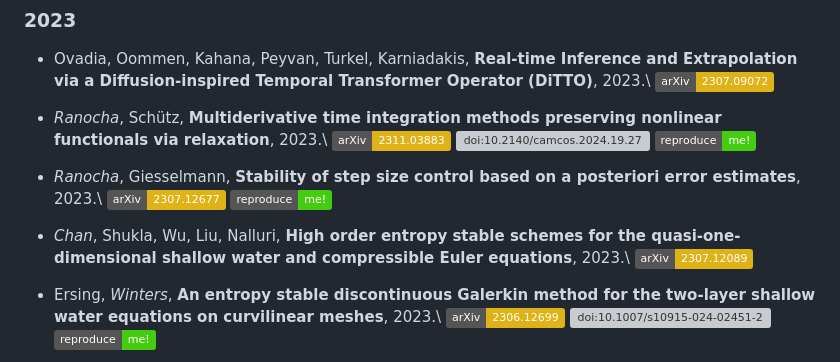
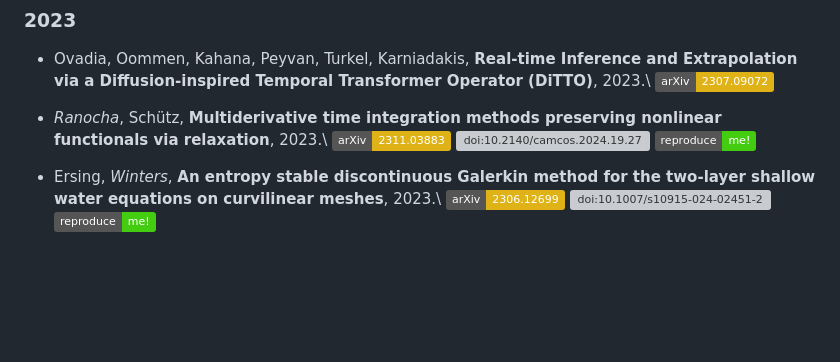
Before and after one commit to trixi-framework/trixi-framework.github.io, a Markdown page: index.md, the part around one of its changes. GitHub-like rendering; badges without logos; blank space fills up the shorter version; grey boxes are pictures that could not be loaded.

```diff
--- a/index.md
+++ b/index.md
@@ -444,16 +463,6 @@ listed above. Author names of Trixi.jl's main developers are in *italics*.
   [![arXiv:2311.03883](https://img.shields.io/badge/arXiv-2311.03883-yellow)](https://arxiv.org/abs/2311.03883)
   [![doi:10.2140/camcos.2024.19.27](https://zenodo.org/badge/doi/10.2140/camcos.2024.19.27.svg)](https://doi.org/10.2140/camcos.2024.19.27)
   [![reproduce me!](https://img.shields.io/badge/reproduce-me!-brightgreen)](https://github.com/ranocha/2023_multiderivative_relaxation)
-
-* *Ranocha*, Giesselmann,
-  **Stability of step size control based on a posteriori error estimates**, 2023.\\
-  [![arXiv:2307.12677](https://img.shields.io/badge/arXiv-2307.12677-yellow)](https://arxiv.org/abs/2307.12677)
-  [![reproduce me!](https://img.shields.io/badge/reproduce-me!-brightgreen)](https://github.com/ranocha/2023_RK_error_estimate)
-
-* *Chan*, Shukla, Wu, Liu, Nalluri,
-  **High order entropy stable schemes for the quasi-one-dimensional shallow
-  water and compressible Euler equations**, 2023.\\
-  [![arXiv:2307.12089](https://img.shields.io/badge/arXiv-2307.12089-yellow)](https://arxiv.org/abs/2307.12089)
 
 * Ersing, *Winters*,
   **An entropy stable discontinuous Galerkin method for the two-layer
```
Also changed, not shown: other parts of index.md (+28 -9 lines).
